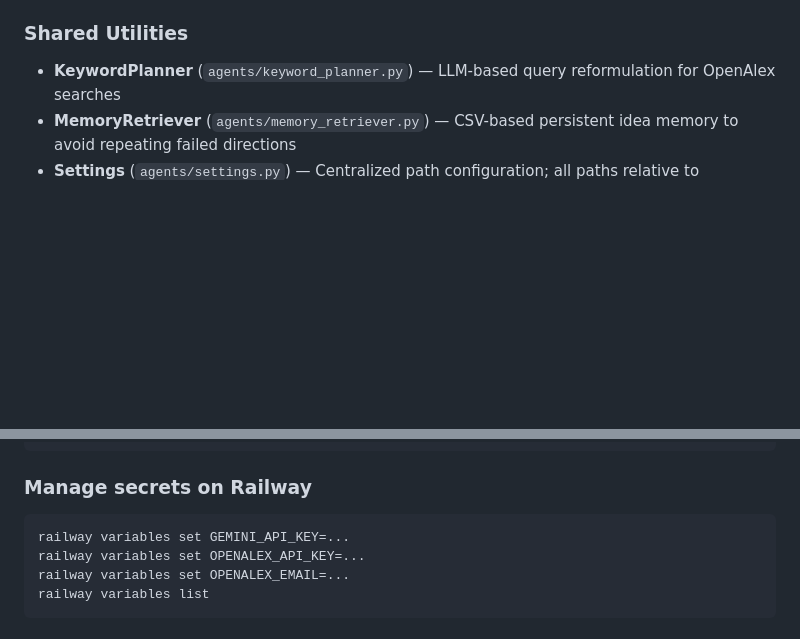
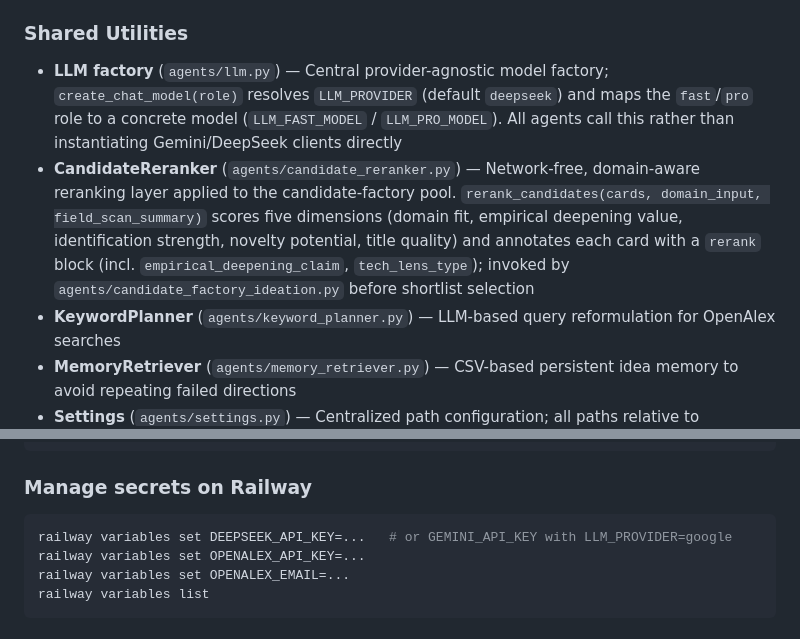
Before and after one commit to waholulu/AI_PI_generator, a Markdown page: CLAUDE.md, 2 parts joined by grey strips. GitHub-like rendering; blank space fills up the shorter version.

````diff
--- a/CLAUDE.md
+++ b/CLAUDE.md
@@ -88,6 +88,8 @@ Topics with ≤2 refinable gate failures are held in `output/tentative_pool.json
 
 ### Shared Utilities
 
+- **LLM factory** (`agents/llm.py`) — Central provider-agnostic model factory; `create_chat_model(role)` resolves `LLM_PROVIDER` (default `deepseek`) and maps the `fast`/`pro` role to a concrete model (`LLM_FAST_MODEL` / `LLM_PRO_MODEL`). All agents call this rather than instantiating Gemini/DeepSeek clients directly
+- **CandidateReranker** (`agents/candidate_reranker.py`) — Network-free, domain-aware reranking layer applied to the candidate-factory pool. `rerank_candidates(cards, domain_input, field_scan_summary)` scores five dimensions (domain fit, empirical deepening value, identification strength, novelty potential, title quality) and annotates each card with a `rerank` block (incl. `empirical_deepening_claim`, `tech_lens_type`); invoked by `agents/candidate_factory_ideation.py` before shortlist selection
 - **KeywordPlanner** (`agents/keyword_planner.py`) — LLM-based query reformulation for OpenAlex searches
 - **MemoryRetriever** (`agents/memory_retriever.py`) — CSV-based persistent idea memory to avoid repeating failed directions
 - **Settings** (`agents/settings.py`) — Centralized path configuration; all paths relative to `AUTOPI_DATA_ROOT`
@@ -363,7 +375,7 @@ curl -O "$AUTOPI_API_URL/runs/<run_id>/outputs/research_context.json"
 ### Manage secrets on Railway
 
 ```bash
-railway variables set GEMINI_API_KEY=...
+railway variables set DEEPSEEK_API_KEY=...   # or GEMINI_API_KEY with LLM_PROVIDER=google
 railway variables set OPENALEX_API_KEY=...
 railway variables set OPENALEX_EMAIL=...
 railway variables list
````
Also changed, not shown: other parts of CLAUDE.md (+17 -7 lines).
